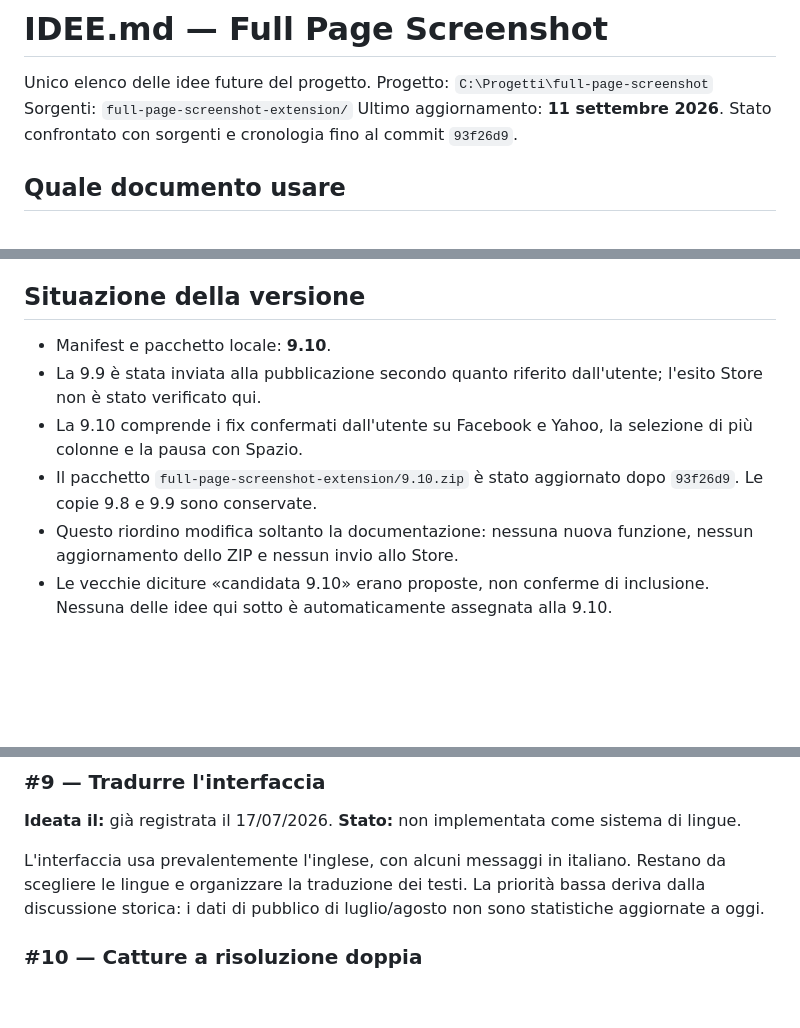
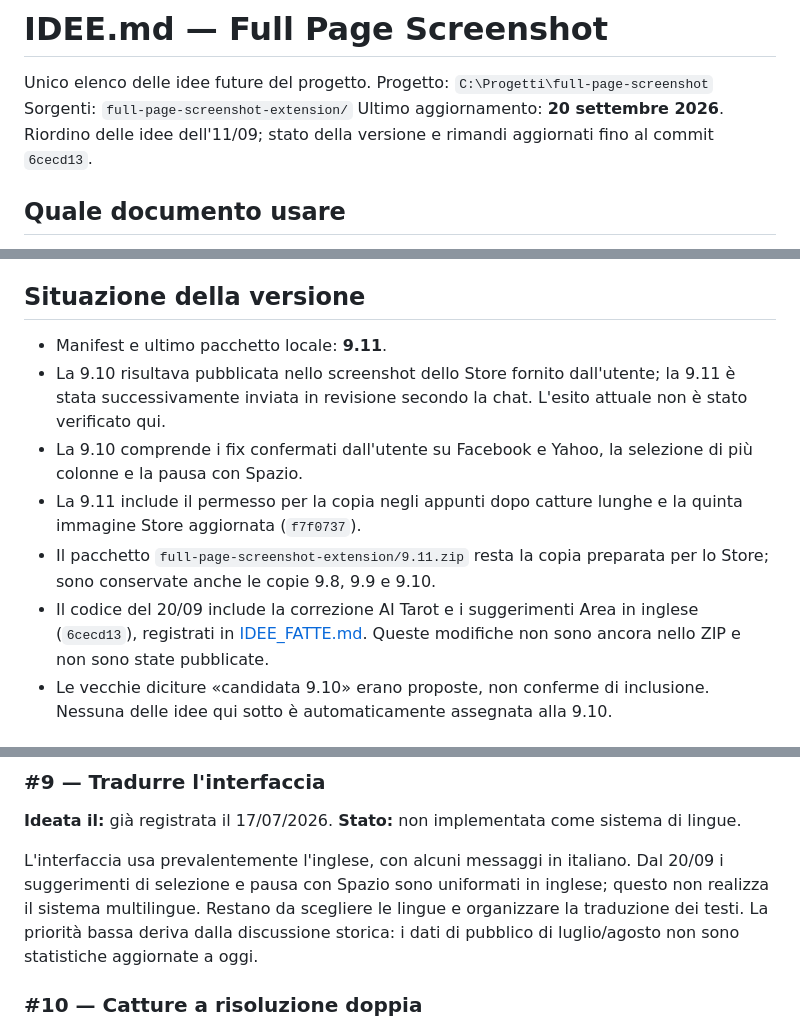
Before and after one commit to Axagon79/full-page-screenshot, a Markdown page: IDEE.md, 3 parts joined by grey strips. Rendered like a GitHub page; blank space fills up the shorter version.

```diff
--- a/IDEE.md
+++ b/IDEE.md
@@ -3,8 +3,8 @@
 Unico elenco delle idee future del progetto.
 Progetto: `C:\Progetti\full-page-screenshot`
 Sorgenti: `full-page-screenshot-extension/`
-Ultimo aggiornamento: **11 settembre 2026**.
-Stato confrontato con sorgenti e cronologia fino al commit `93f26d9`.
+Ultimo aggiornamento: **20 settembre 2026**.
+Riordino delle idee dell'11/09; stato della versione e rimandi aggiornati fino al commit `6cecd13`.
 
 ## Quale documento usare
 
@@ -20,11 +20,12 @@ L'archivio IDEE_FATTE è creato con questo riordino, non è una seconda lista da
 
 ## Situazione della versione
 
-- Manifest e pacchetto locale: **9.10**.
-- La 9.9 è stata inviata alla pubblicazione secondo quanto riferito dall'utente; l'esito Store non è stato verificato qui.
+- Manifest e ultimo pacchetto locale: **9.11**.
+- La 9.10 risultava pubblicata nello screenshot dello Store fornito dall'utente; la 9.11 è stata successivamente inviata in revisione secondo la chat. L'esito attuale non è stato verificato qui.
 - La 9.10 comprende i fix confermati dall'utente su Facebook e Yahoo, la selezione di più colonne e la pausa con Spazio.
-- Il pacchetto `full-page-screenshot-extension/9.10.zip` è stato aggiornato dopo `93f26d9`. Le copie 9.8 e 9.9 sono conservate.
-- Questo riordino modifica soltanto la documentazione: nessuna nuova funzione, nessun aggiornamento dello ZIP e nessun invio allo Store.
+- La 9.11 include il permesso per la copia negli appunti dopo catture lunghe e la quinta immagine Store aggiornata (`f7f0737`).
+- Il pacchetto `full-page-screenshot-extension/9.11.zip` resta la copia preparata per lo Store; sono conservate anche le copie 9.8, 9.9 e 9.10.
+- Il codice del 20/09 include la correzione AI Tarot e i suggerimenti Area in inglese (`6cecd13`), registrati in [IDEE_FATTE.md](IDEE_FATTE.md). Queste modifiche non sono ancora nello ZIP e non sono state pubblicate.
 - Le vecchie diciture «candidata 9.10» erano proposte, non conferme di inclusione. Nessuna delle idee qui sotto è automaticamente assegnata alla 9.10.
 
 ## Idee ancora aperte
@@ -88,6 +89,7 @@ L'uscita come testo unico resta collegata all'OCR.
 **Stato:** non implementata come sistema di lingue.
 
 L'interfaccia usa prevalentemente l'inglese, con alcuni messaggi in italiano.
+Dal 20/09 i suggerimenti di selezione e pausa con Spazio sono uniformati in inglese; questo non realizza il sistema multilingue.
 Restano da scegliere le lingue e organizzare la traduzione dei testi.
 La priorità bassa deriva dalla discussione storica: i dati di pubblico di luglio/agosto non sono statistiche aggiornate a oggi.
 
```
Also changed, not shown: IDEE_FATTE.md (+20 -2 lines).
